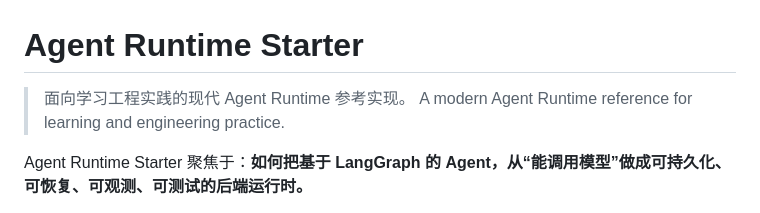
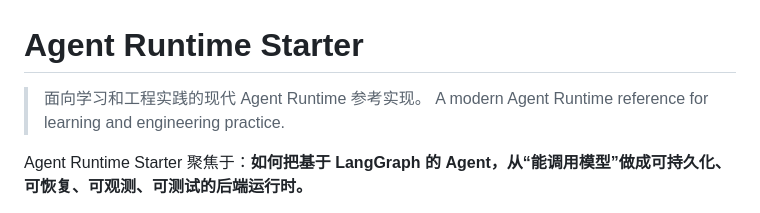
Before and after one commit to Dopetaiga/fastapi-langgraph-template, a Markdown page: README.md, the part around the change. Drawn GitHub-style.

```diff
--- a/README.md
+++ b/README.md
@@ -1,6 +1,6 @@
 # Agent Runtime Starter
 
-> 面向学习工程实践的现代 Agent Runtime 参考实现。
+> 面向学习和工程实践的现代 Agent Runtime 参考实现。
 > A modern Agent Runtime reference for learning and engineering practice.
 
 Agent Runtime Starter 聚焦于：**如何把基于 LangGraph 的 Agent，从“能调用模型”做成可持久化、可恢复、可观测、可测试的后端运行时。**
```
